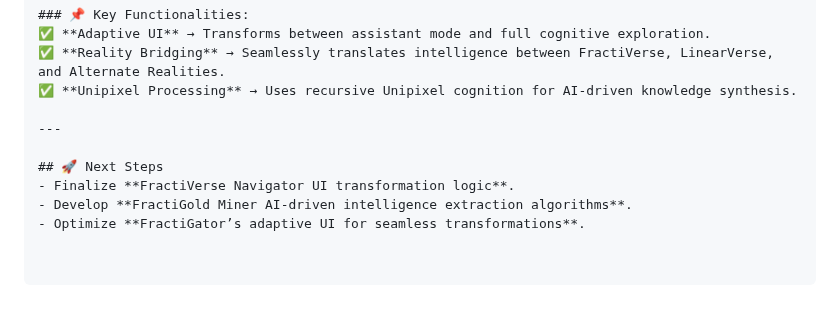
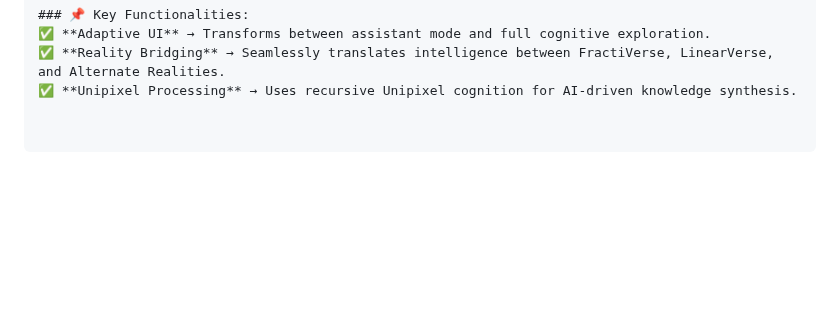
Before and after one commit to AiwonA1/FractiVerse-1.0, a Markdown page: README.md, the part around the change. GitHub-like rendering; blank space fills up the shorter version.

```diff
--- a/README.md
+++ b/README.md
@@ -109,10 +109,3 @@ FractiGator is the **fractal AI assistant** for FractiCody, dynamically adapting
 ✅ **Adaptive UI** → Transforms between assistant mode and full cognitive exploration.
 ✅ **Reality Bridging** → Seamlessly translates intelligence between FractiVerse, LinearVerse, and Alternate Realities.
 ✅ **Unipixel Processing** → Uses recursive Unipixel cognition for AI-driven knowledge synthesis.
-
----
-
-## 🚀 Next Steps
-- Finalize **FractiVerse Navigator UI transformation logic**.
-- Develop **FractiGold Miner AI-driven intelligence extraction algorithms**.
-- Optimize **FractiGator’s adaptive UI for seamless transformations**.
```
